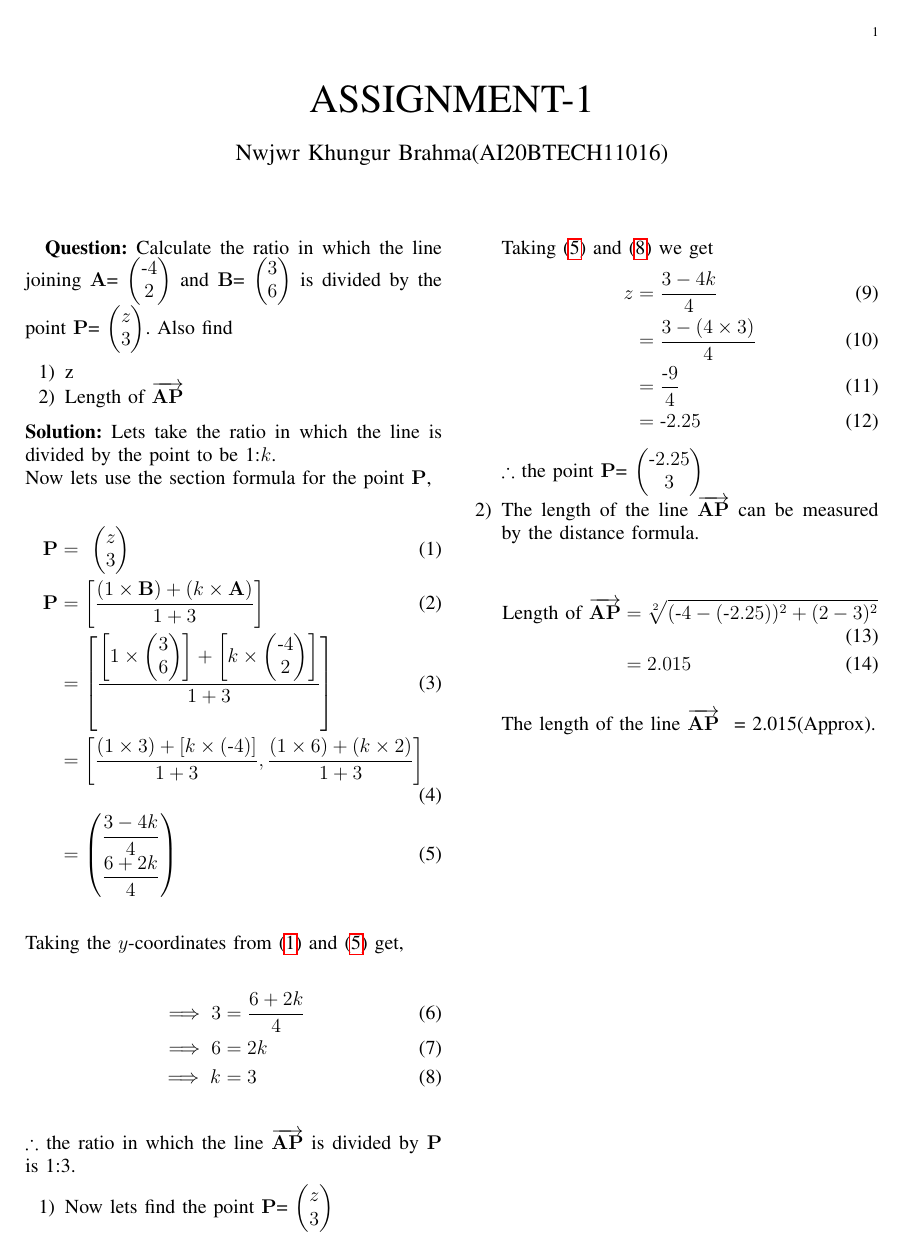
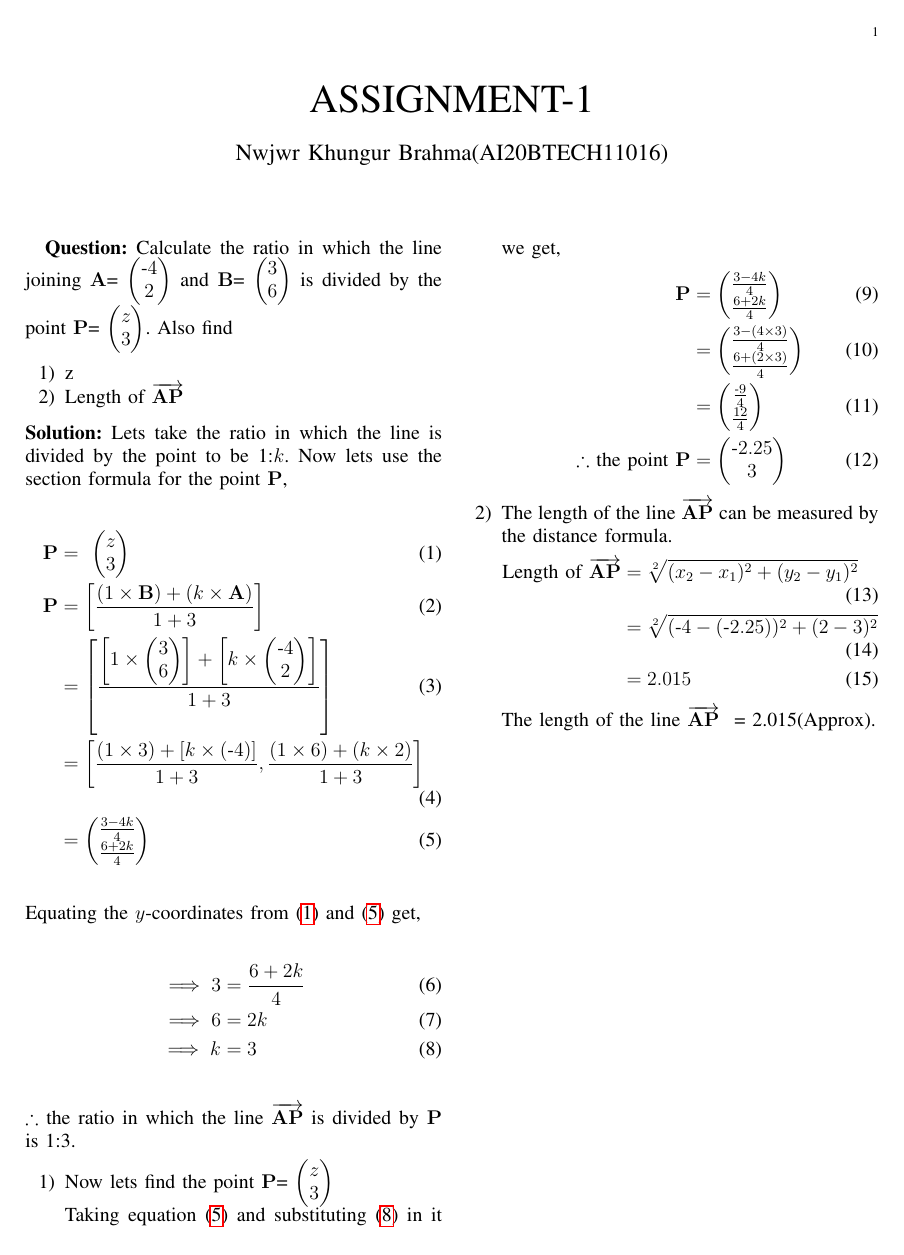
Before and after one commit to Nwjwrbrh/AI1110, a LaTeX problem sheet (Assignment-1/Latex/assignment1.tex): page 1 of 2. Compiled offline with pdfLaTeX.

Commit message:
Add files via upload

```diff
--- a/Assignment-1/Latex/assignment1.tex
+++ b/Assignment-1/Latex/assignment1.tex
@@ -168,16 +168,16 @@ Calculate the ratio in which the line joining $\vec{A}$= \myvec{\text{-}4\\2} an
 \item Length of $\overrightarrow{\vec{AP}}$
 \end{enumerate}
 \textbf{Solution:}
-Lets take the ratio in which the line is divided by the point to be 1:$k$.\\
+Lets take the ratio in which the line is divided by the point to be 1:$k$.
 Now lets use the section formula for the point $\vec{P}$,
 \begin{align}
 \vec{P}&=\ \myvec{z\\3}\label{eq:eq1}\\
 \vec{P} &=\left[\frac{(1\times\vec{B})+(k\times\vec{A})}{1+3} \right]\\
 &=\left[\frac{\left[1\times\myvec{3\\6}\right]+\left[k\times\myvec{\text{-}4\\2}\right]}{1+3}\right]\\
 &=\left[\frac{(1\times3)+[k\times(\text{-}4)]}{1+3}, \frac{(1\times6)+(k\times2)}{1+3}\right]\\
-&=\myvec{\dfrac{3-4k}{4} \\ \dfrac{6+2k}{4}}\label{eq:eq2}
+&=\myvec{\frac{3-4k}{4} \\ \frac{6+2k}{4}}\label{eq:eq2}
 \end{align}
-Taking the $y$-coordinates from \eqref{eq:eq1} and \eqref{eq:eq2} get,
+Equating the $y$-coordinates from \eqref{eq:eq1} and \eqref{eq:eq2} get,
 \begin{align}
 \implies3&=\frac{6+2k}{4}\\
 \implies6&=2k\\
@@ -186,20 +186,20 @@ Taking the $y$-coordinates from \eqref{eq:eq1} and \eqref{eq:eq2} get,
 $\therefore$ the ratio in which the line $\overrightarrow{\vec{AP}}$ is divided by $\vec{P}$ is 1:3.
 \begin{enumerate}
 \item Now lets find the point $\vec{P}$= \myvec{z\\3}\\
-Taking \eqref{eq:eq2} and \eqref{eq:eq3} we get
+Taking equation \eqref{eq:eq2} and substituting \eqref{eq:eq3} in it we get,
 \begin{align}
-z&=\frac{3-4k}{4}\\
-&=\frac{3-(4\times3)}{4}\\
-&=\frac{\text{-}9}{4}\\
-&=\text{-}2.25
+\vec{P}&=\myvec{\frac{3-4k}{4}\\ \frac{6+2k}{4}}\\
+&=\myvec{\frac{3-(4\times3)}{4}\\ \frac{6+(2\times3)}{4}}\\
+&=\myvec{\frac{\text{-}9}{4}\\ \frac{12}{4}}\\
+\text{$\therefore$ the point $\vec{P}$}&= \myvec{\text{-}2.25\\3}
 \end{align}
-$\therefore$ the point $\vec{P}$= \myvec{\text{-}2.25\\3}
-\item The length of the line $\overrightarrow{\vec{AP}}$ can be measured by \bigskip the distance formula.\\
+\item The length of the line $\overrightarrow{\vec{AP}}$ can be measured by the distance formula.
 \begin{align}
-\text{Length of $\overrightarrow{\vec{AP}}$} &= \sqrt[2]{(\text{-}4-(\text{-}2.25))^2+(2-3)^2}\\
+\text{Length of $\overrightarrow{\vec{AP}}$}&=\sqrt[2]{(x_2-x_1)^2+(y_2-y_1)^2}\\
+&=\sqrt[2]{(\text{-}4-(\text{-}2.25))^2+(2-3)^2}\\
 &= 2.015
 \end{align}
-\\The length of the line $\overrightarrow{\vec{AP}}$ \hspace{0.02cm} = 2.015(Approx).
+The length of the line $\overrightarrow{\vec{AP}}$ \hspace{0.02cm} = 2.015(Approx).
 \end{enumerate}
 \begin{figure}[!ht]
 \centering
```
Also changed, not shown: Assignment-1/Latex/assignment1.pdf.
